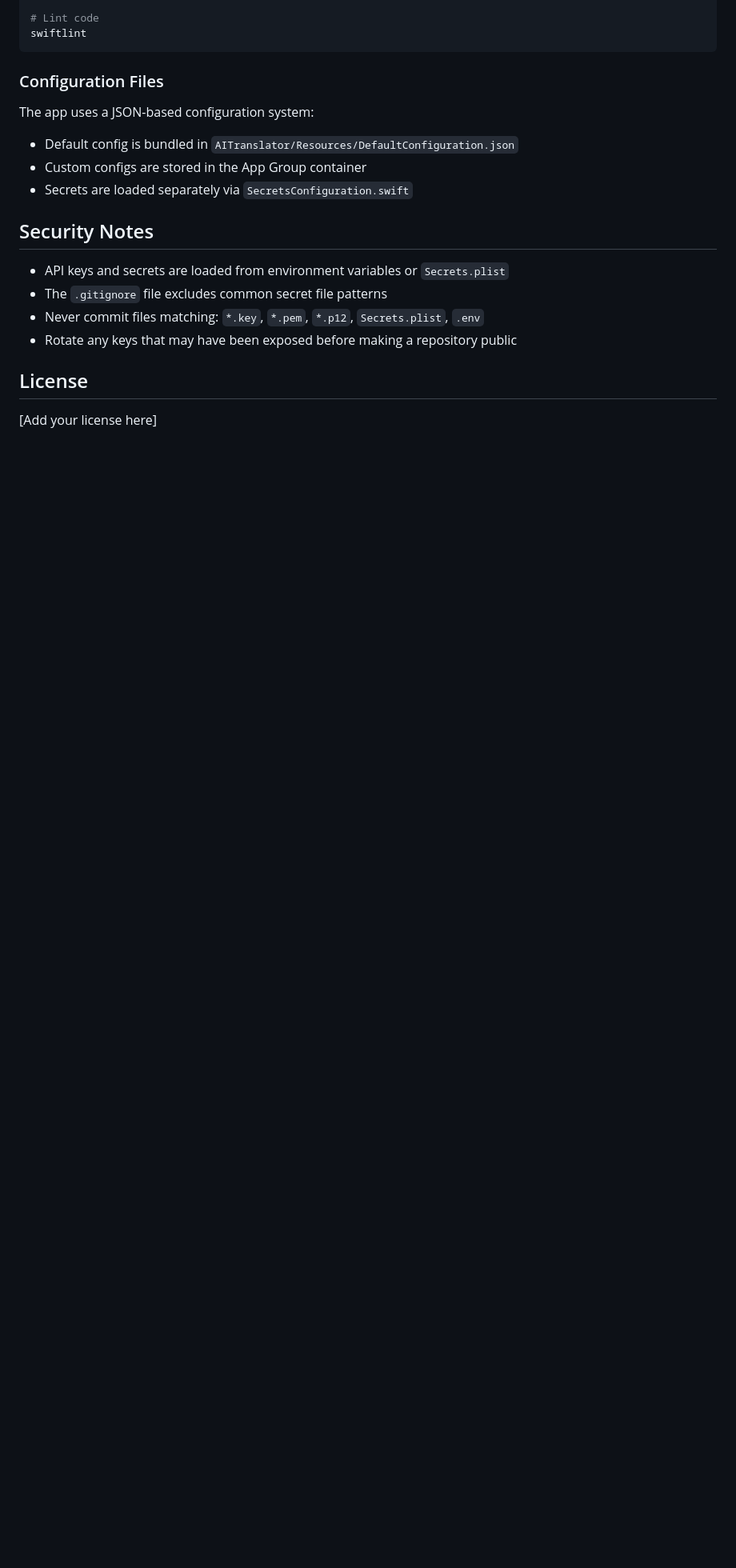
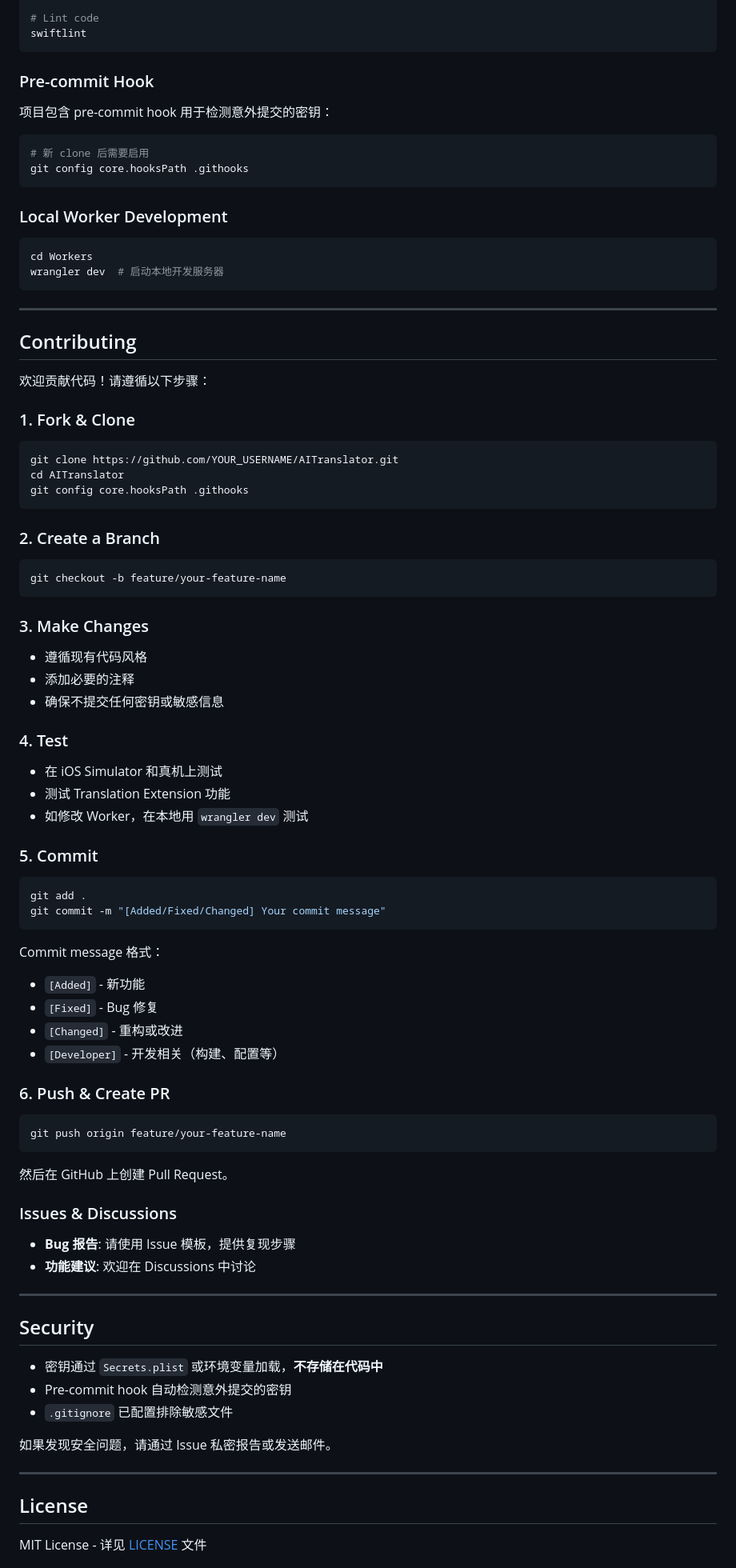
Before and after one commit to isnine/AITranslator, a Markdown page: README.md, the part around one of its changes. Shown at 80% size. Drawn GitHub-style; blank space fills up the shorter version.

````diff
--- a/README.md
+++ b/README.md
@@ -106,21 +184,93 @@ swiftformat .
 swiftlint
 ```
 
-### Configuration Files
+### Pre-commit Hook
 
-The app uses a JSON-based configuration system:
-- Default config is bundled in `AITranslator/Resources/DefaultConfiguration.json`
-- Custom configs are stored in the App Group container
-- Secrets are loaded separately via `SecretsConfiguration.swift`
+项目包含 pre-commit hook 用于检测意外提交的密钥：
 
-## Security Notes
+```bash
+# 新 clone 后需要启用
+git config core.hooksPath .githooks
+```
 
-- API keys and secrets are loaded from environment variables or `Secrets.plist`
-- The `.gitignore` file excludes common secret file patterns
-- Never commit files matching: `*.key`, `*.pem`, `*.p12`, `Secrets.plist`, `.env`
-- Rotate any keys that may have been exposed before making a repository public
+### Local Worker Development
+
+```bash
+cd Workers
+wrangler dev  # 启动本地开发服务器
+```
+
+---
+
+## Contributing
+
+欢迎贡献代码！请遵循以下步骤：
+
+### 1. Fork & Clone
+
+```bash
+git clone https://github.com/YOUR_USERNAME/AITranslator.git
+cd AITranslator
+git config core.hooksPath .githooks
+```
+
+### 2. Create a Branch
+
+```bash
+git checkout -b feature/your-feature-name
+```
+
+### 3. Make Changes
+
+- 遵循现有代码风格
+- 添加必要的注释
+- 确保不提交任何密钥或敏感信息
+
+### 4. Test
+
+- 在 iOS Simulator 和真机上测试
+- 测试 Translation Extension 功能
+- 如修改 Worker，在本地用 `wrangler dev` 测试
+
+### 5. Commit
+
+```bash
+git add .
+git commit -m "[Added/Fixed/Changed] Your commit message"
+```
+
+Commit message 格式：
+- `[Added]` - 新功能
+- `[Fixed]` - Bug 修复
+- `[Changed]` - 重构或改进
+- `[Developer]` - 开发相关（构建、配置等）
+
+### 6. Push & Create PR
+
+```bash
+git push origin feature/your-feature-name
+```
+
+然后在 GitHub 上创建 Pull Request。
+
+### Issues & Discussions
+
+- **Bug 报告**: 请使用 Issue 模板，提供复现步骤
+- **功能建议**: 欢迎在 Discussions 中讨论
+
+---
+
+## Security
+
+- 密钥通过 `Secrets.plist` 或环境变量加载，**不存储在代码中**
+- Pre-commit hook 自动检测意外提交的密钥
+- `.gitignore` 已配置排除敏感文件
+
+如果发现安全问题，请通过 Issue 私密报告或发送邮件。
+
+---
 
 ## License
 
-[Add your license here]
+MIT License - 详见 [LICENSE](LICENSE) 文件
 
````
Also changed, not shown: other parts of README.md (+137 -55 lines).
